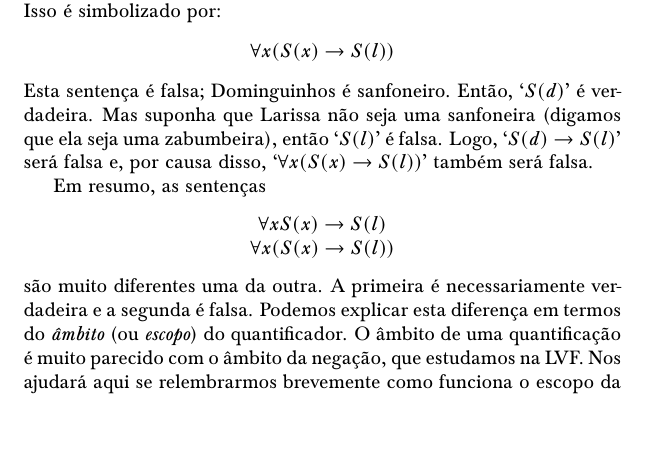
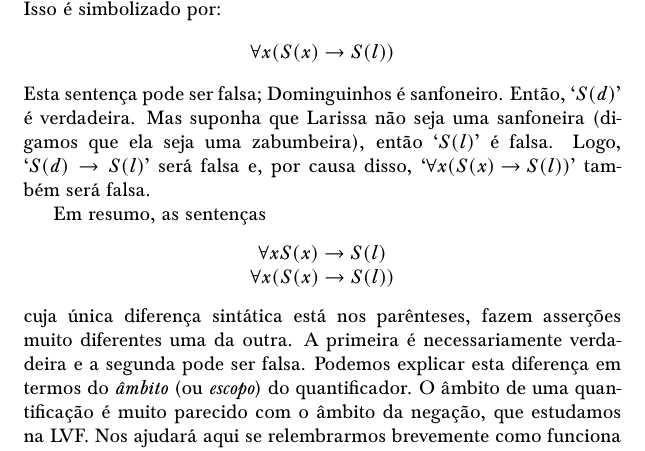
Before and after one commit to Grupo-de-Estudos-em-Logica-da-UFRN/Para-Todxs-Natal, a LaTeX book (paratodxsnatal-print.tex, which reads forallx-yyc-fol.tex): part of page 168 of 400, cut so that both start at the same text, the shorter picture padded with empty space. Compiled offline with pdfLaTeX; a LaTeX package or settings file that is missing is left out.

Commit message:
Pequena correção pg 153
Uma pequena correção na página 153. A segunda sentença não É falsa, como estava escrito. Ela PODE SER falsa. É contingente.

```diff
--- a/forallx-yyc-fol.tex
+++ b/forallx-yyc-fol.tex
@@ -641,7 +641,7 @@ se \emph{qualquer pessoa} for realmente um sanfoneiro, escolha a pessoa que voc
 
 A sentença \ref{qscope2}, por outro lado, pode ser parafraseada como `toda pessoa $x$ é tal que, se $x$ for sanfoneiro, então Larissa é uma sanfoneira'. Isso é simbolizado por:
 $$\forall x (\atom{S}{x} \eif \atom{S}{l})$$
-Esta sentença é falsa; Dominguinhos é sanfoneiro.
+Esta sentença pode ser falsa; Dominguinhos é sanfoneiro.
 Então, `$\atom{S}{d}$' é verdadeira.
 Mas suponha que Larissa não seja uma sanfoneira (digamos que ela seja  uma zabumbeira), então `$\atom{S}{l}$' é falsa.
 Logo, `$\atom{S}{d} \eif \atom{S}{l}$' será falsa e, por causa disso, \mbox{`$\forall x (\atom{S}{x} \eif \atom{S}{l})$'} também será falsa.
@@ -650,8 +650,8 @@ Em resumo, as sentenças
 \begin{center}
 	$\forall x \atom{S}{x} \eif \atom{S}{l}$ \\ $\forall x (\atom{S}{x} \eif \atom{S}{l})$
 \end{center}
-são muito diferentes uma da outra.
-A primeira é necessariamente verdadeira e a segunda é falsa.
+cuja única diferença sintática está nos parênteses, fazem asserções muito diferentes uma da outra.
+A primeira é necessariamente verdadeira e a segunda pode ser falsa.
 Podemos explicar esta diferença em termos do \emph{âmbito} (ou \emph{escopo}) do quantificador.
 O âmbito de uma quantificação é muito parecido com o âmbito da negação, que estudamos na LVF.
 Nos ajudará aqui se relembrarmos brevemente como funciona o escopo da negação.
```
Also changed, not shown: paratodxsnatal.pdf.
